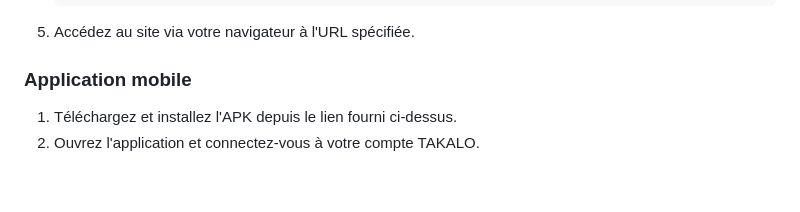
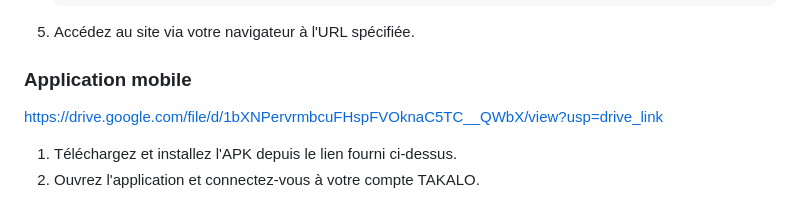
Before and after one commit to Flavien008/mbdsp10-Flavien_Alicia_Tendry_Tony, a Markdown page: README.md, the part around the change. Drawn GitHub-style; blank space fills up the shorter version.

```diff
--- a/README.md
+++ b/README.md
@@ -94,7 +94,7 @@ Ce dépôt contient les différents modules et composants du projet TAKALO, chac
 5. Accédez au site via votre navigateur à l'URL spécifiée.
 
 ### Application mobile
-
+https://drive.google.com/file/d/1bXNPervrmbcuFHspFVOknaC5TC__QWbX/view?usp=drive_link
 1. Téléchargez et installez l'APK depuis le lien fourni ci-dessus.
 2. Ouvrez l'application et connectez-vous à votre compte TAKALO.
 
```
